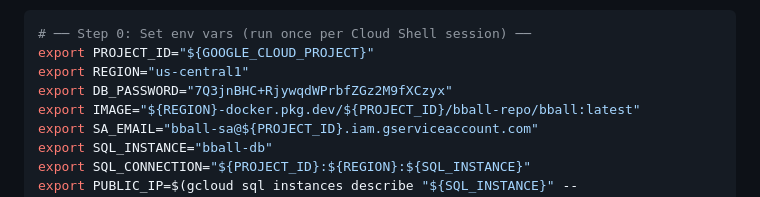
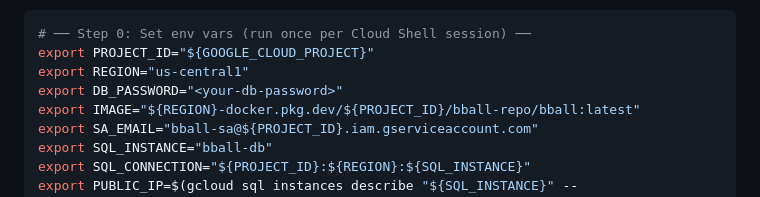
Before and after one commit to beiebi0/BBall, a Markdown page: Implementation_plan.md, the part around the change. Drawn GitHub-style.

Commit message:
docs: redact DB password from deployment cheat sheet
Co-Authored-By: Claude Opus 4.6 <noreply@anthropic.com>

```diff
--- a/Implementation_plan.md
+++ b/Implementation_plan.md
@@ -202,7 +202,7 @@ Deployed latest code to GCP and resolved several production issues:
 # ── Step 0: Set env vars (run once per Cloud Shell session) ──
 export PROJECT_ID="${GOOGLE_CLOUD_PROJECT}"
 export REGION="us-central1"
-export DB_PASSWORD="7Q3jnBHC+RjywqdWPrbfZGz2M9fXCzyx"
+export DB_PASSWORD="<your-db-password>"
 export IMAGE="${REGION}-docker.pkg.dev/${PROJECT_ID}/bball-repo/bball:latest"
 export SA_EMAIL="bball-sa@${PROJECT_ID}.iam.gserviceaccount.com"
 export SQL_INSTANCE="bball-db"
```
